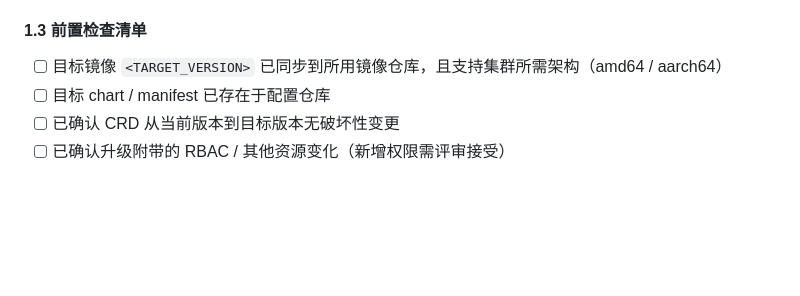
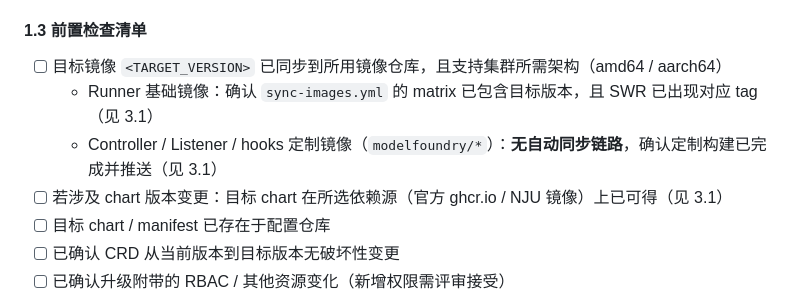
Before and after one commit to ascend-gha-runners/test, a Markdown page: docs/arc-controller-upgrade-sop.md, the part around one of its changes. Rendered like a GitHub page; blank space fills up the shorter version.

```diff
--- a/docs/arc-controller-upgrade-sop.md
+++ b/docs/arc-controller-upgrade-sop.md
@@ -72,6 +85,9 @@ kubectl --kubeconfig=<KUBECONFIG> -n <CONTROLLER_NAMESPACE> get pods \
 #### 1.3 前置检查清单
 
 - [ ] 目标镜像 `<TARGET_VERSION>` 已同步到所用镜像仓库，且支持集群所需架构（amd64 / aarch64）
+  - Runner 基础镜像：确认 `sync-images.yml` 的 matrix 已包含目标版本，且 SWR 已出现对应 tag（见 3.1）
+  - Controller / Listener / hooks 定制镜像（`modelfoundry/*`）：**无自动同步链路**，确认定制构建已完成并推送（见 3.1）
+- [ ] 若涉及 chart 版本变更：目标 chart 在所选依赖源（官方 ghcr.io / NJU 镜像）上已可得（见 3.1）
 - [ ] 目标 chart / manifest 已存在于配置仓库
 - [ ] 已确认 CRD 从当前版本到目标版本无破坏性变更
 - [ ] 已确认升级附带的 RBAC / 其他资源变化（新增权限需评审接受）
```
Also changed, not shown: other parts of docs/arc-controller-upgrade-sop.md (+13 -0 lines).
